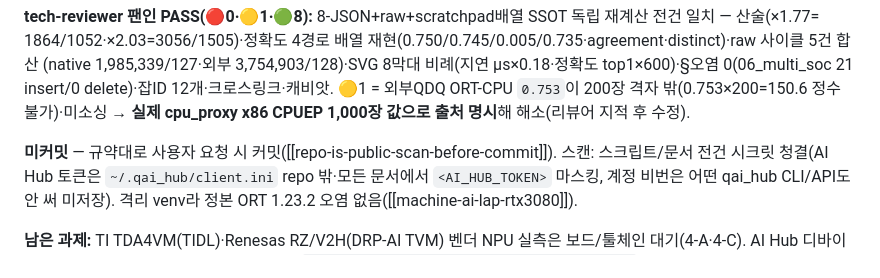
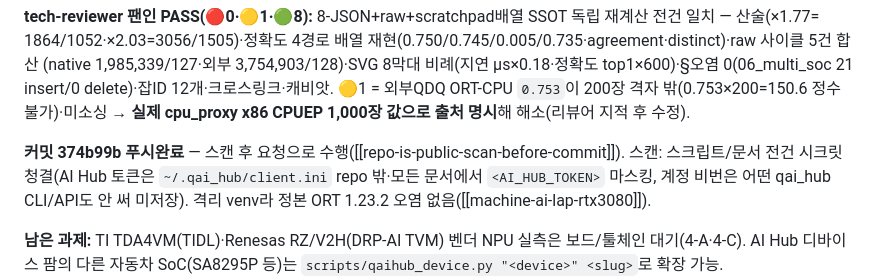
Before and after one commit to yyshin-katech/embedded-ai-quantization-guide, a Markdown page: .claude/memory/stage4-qualcomm-aihub-hands-on.md, the part around the change. Rendered like a GitHub page.

Commit message:
메모리 동기화: 4단계 Qualcomm AI Hub 커밋 해시 374b99b 기록(미커밋→푸시완료)
Co-Authored-By: Claude Opus 4.8 <noreply@anthropic.com>

```diff
--- a/.claude/memory/stage4-qualcomm-aihub-hands-on.md
+++ b/.claude/memory/stage4-qualcomm-aihub-hands-on.md
@@ -62,7 +62,7 @@ wall-clock/event-timed와 1:1 비교 불가. ② top-1=200장 서브셋(1단계
 insert/0 delete)·잡ID 12개·크로스링크·캐비앗. 🟡1 = 외부QDQ ORT-CPU `0.753`이 200장 격자 밖(0.753×200=150.6 정수
 불가)·미소싱 → **실제 cpu_proxy x86 CPUEP 1,000장 값으로 출처 명시**해 해소(리뷰어 지적 후 수정).
 
-**미커밋** — 규약대로 사용자 요청 시 커밋([[repo-is-public-scan-before-commit]]). 스캔: 스크립트/문서 전건 시크릿
+**커밋 374b99b 푸시완료** — 스캔 후 요청으로 수행([[repo-is-public-scan-before-commit]]). 스캔: 스크립트/문서 전건 시크릿
 청결(AI Hub 토큰은 `~/.qai_hub/client.ini` repo 밖·모든 문서에서 `<AI_HUB_TOKEN>` 마스킹, 계정 비번은 어떤 qai_hub
 CLI/API도 안 써 미저장). 격리 venv라 정본 ORT 1.23.2 오염 없음([[machine-ai-lap-rtx3080]]).
 
```
